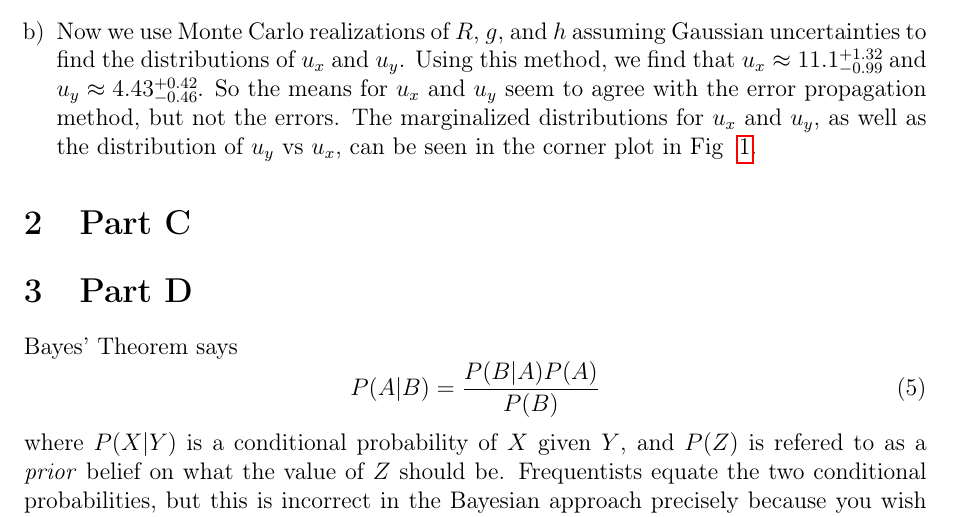
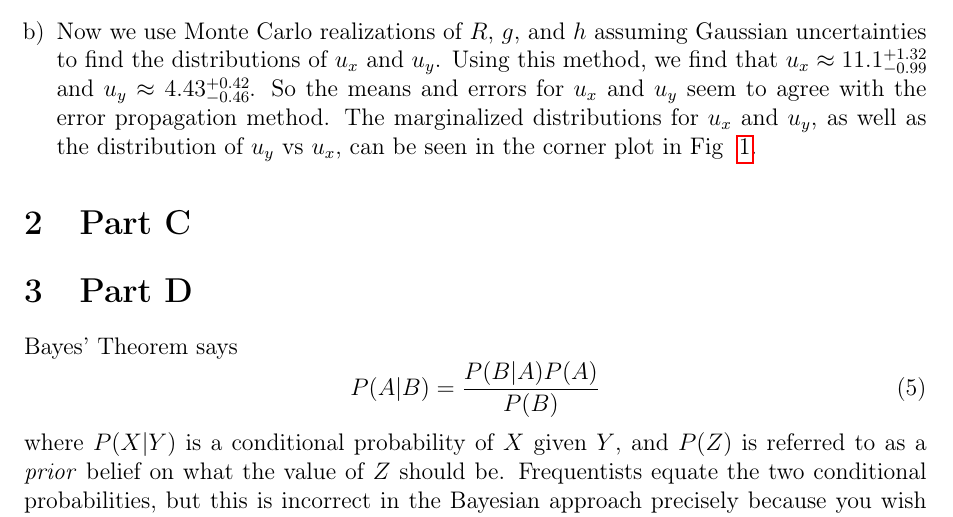
Before and after one commit to tmcclintock/Astr513-Homeworks, a LaTeX problem sheet (HW2/HW2.tex): part of page 2 of 4, cut so that both start at the same text. Compiled offline with pdfLaTeX.

Commit message:
Fixed a typo and fixed some of part b.
I noticed a typo in part d, so I went ahead and fixed that. I haven’t
compiled yet because of the empty equation environment towards the end,
but I didn’t change any syntax, so it should still work.

```diff
--- a/HW2/HW2.tex
+++ b/HW2/HW2.tex
@@ -93,7 +93,7 @@
   \end{equation}
  \end{subequations}
 
- \item Now we use Monte Carlo realizations of $R$, $g$, and $h$ assuming Gaussian uncertainties to find the distributions of $u_x$ and $u_y$. Using this method, we find that $u_x \approx 11.1\substack{+1.32 \\ -0.99}$ and $u_y \approx 4.43\substack{+0.42 \\ -0.46}$. So the means for $u_x$ and $u_y$ seem to agree with the error propagation method, but not the errors. The marginalized distributions for $u_x$ and $u_y$, as well as the distribution of $u_y$ vs $u_x$, can be seen in the corner plot in Fig ~\ref{fig:2.1b}.
+ \item Now we use Monte Carlo realizations of $R$, $g$, and $h$ assuming Gaussian uncertainties to find the distributions of $u_x$ and $u_y$. Using this method, we find that $u_x \approx 11.1\substack{+1.32 \\ -0.99}$ and $u_y \approx 4.43\substack{+0.42 \\ -0.46}$. So the means and errors for $u_x$ and $u_y$ seem to agree with the error propagation method. The marginalized distributions for $u_x$ and $u_y$, as well as the distribution of $u_y$ vs $u_x$, can be seen in the corner plot in Fig ~\ref{fig:2.1b}.
 
  \begin{figure}[ht]
   \centering
@@ -111,7 +111,7 @@ Bayes' Theorem says
   P(A|B) = \frac{P(B|A)P(A)}{P(B)}
 \end{equation}
 where $P(X|Y)$ is a conditional probability of $X$ given $Y$, and $P(Z)$ is
-refered to as a \textit{prior} belief on what the value of $Z$ should be.
+referred to as a \textit{prior} belief on what the value of $Z$ should be.
 Frequentists equate the two conditional probabilities, but this is incorrect
 in the Bayesian approach precisely because you wish to be informed by the
 priors. In this part, we assume \textit{uniform} priors on our posterior
```
